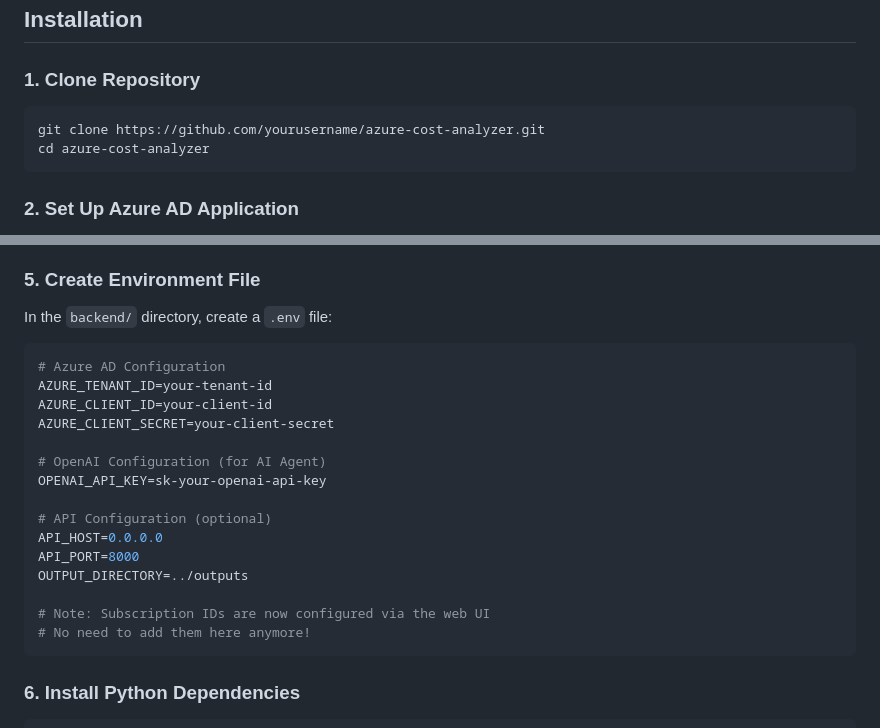
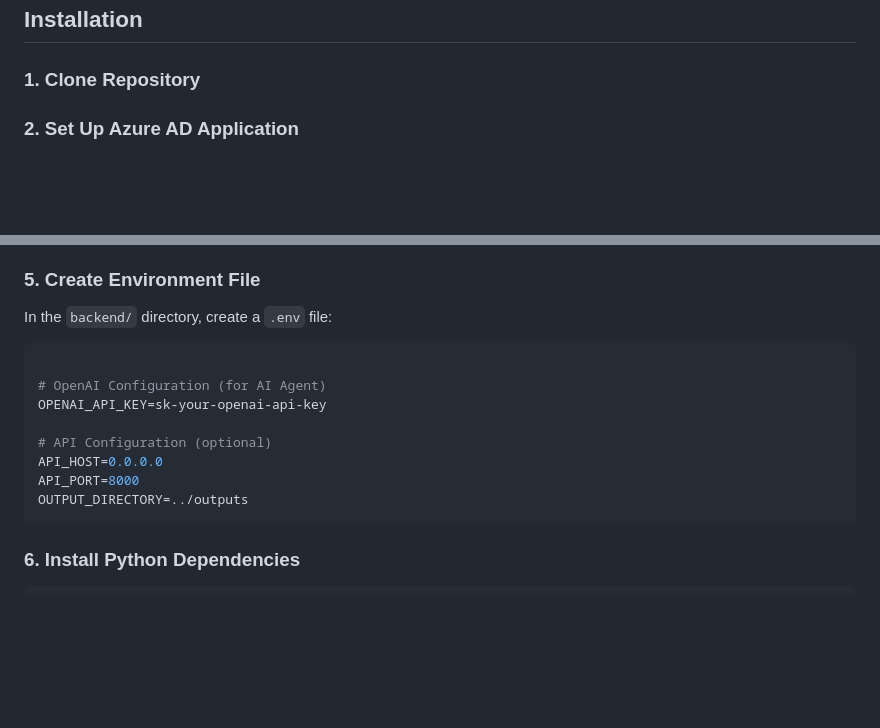
Before and after one commit to Aryan-qh/QH-Azure-cost-analyzer, a Markdown page: README.md, 2 parts joined by grey strips. Rendered like a GitHub page; blank space fills up the shorter version.

````diff
--- a/README.md
+++ b/README.md
@@ -37,11 +37,6 @@ A modern web application for monitoring Azure costs with intelligent anomaly det
 
 ### 1. Clone Repository
 
-```bash
-git clone https://github.com/yourusername/azure-cost-analyzer.git
-cd azure-cost-analyzer
-```
-
 ### 2. Set Up Azure AD Application
 
 1. Go to Azure Portal → Azure Active Directory → App registrations
@@ -73,10 +68,6 @@ For each subscription you want to monitor:
 In the `backend/` directory, create a `.env` file:
 
 ```bash
-# Azure AD Configuration
-AZURE_TENANT_ID=your-tenant-id
-AZURE_CLIENT_ID=your-client-id
-AZURE_CLIENT_SECRET=your-client-secret
 
 # OpenAI Configuration (for AI Agent)
 OPENAI_API_KEY=sk-your-openai-api-key
@@ -85,9 +76,6 @@ OPENAI_API_KEY=sk-your-openai-api-key
 API_HOST=0.0.0.0
 API_PORT=8000
 OUTPUT_DIRECTORY=../outputs
-
-# Note: Subscription IDs are now configured via the web UI
-# No need to add them here anymore!
 ```
 
 ### 6. Install Python Dependencies
````
